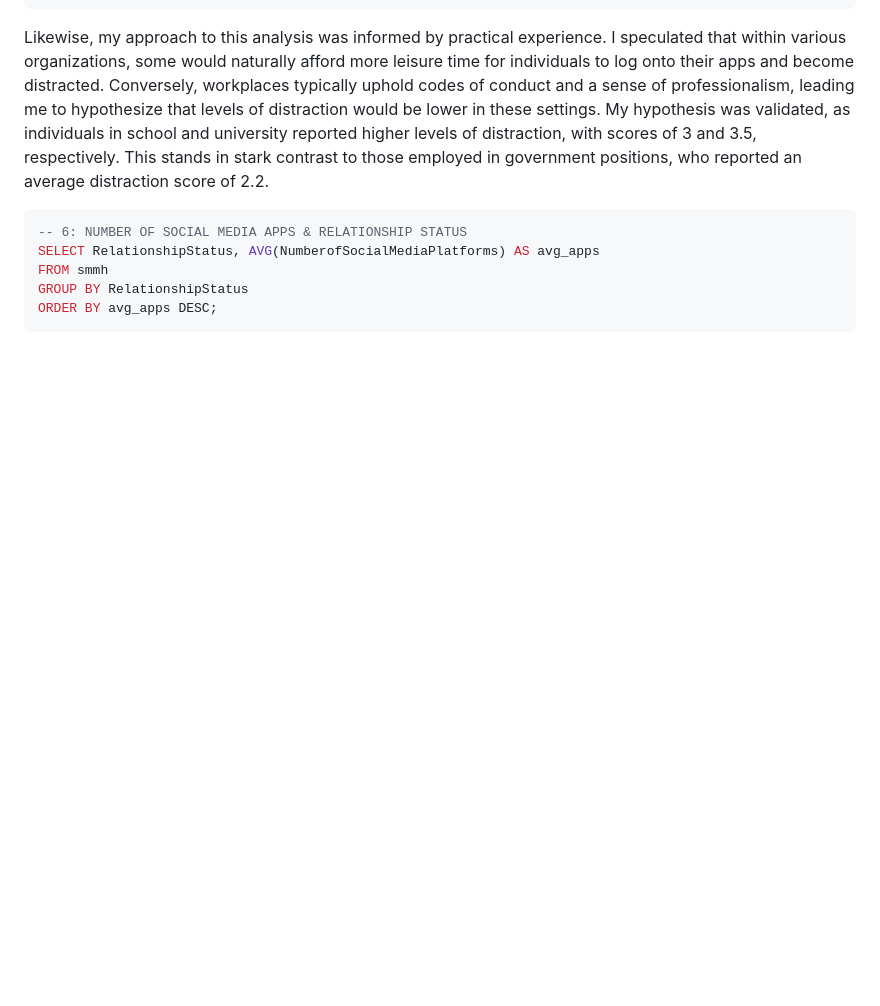
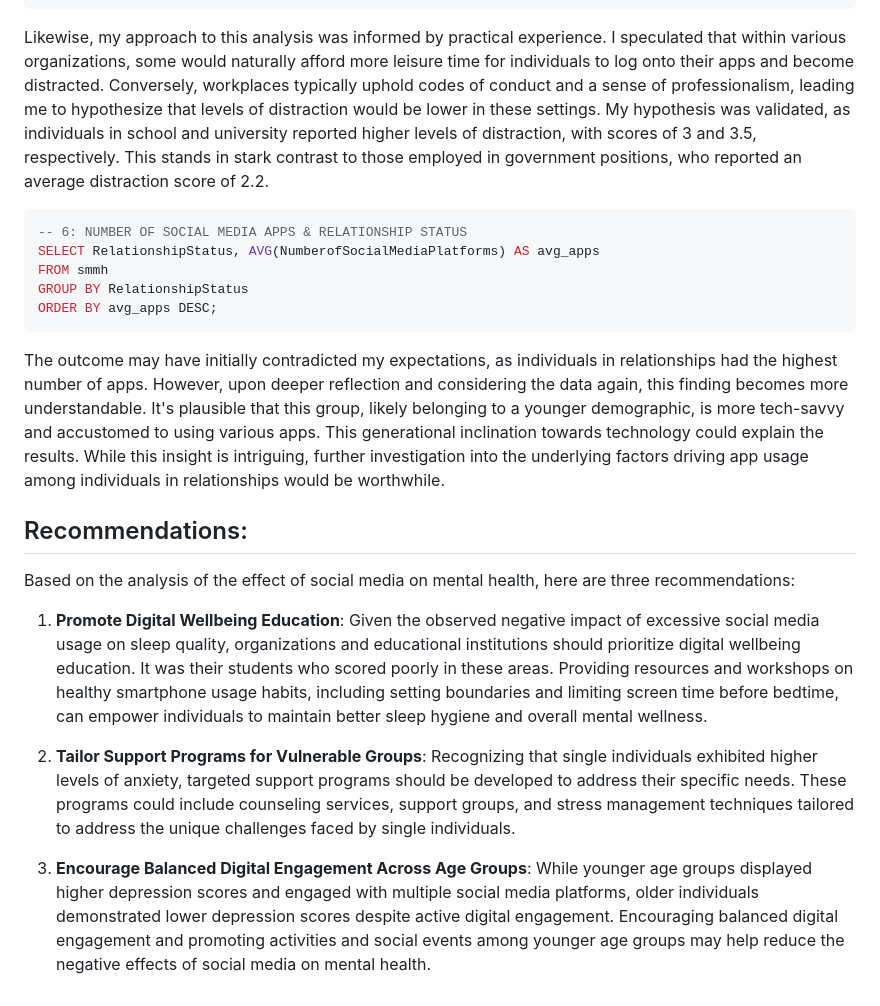
Before and after one commit to JimRossiter/JimRossiter.github.io, a Markdown page: projects/socialmedia.md, the part around the change. Drawn GitHub-style; blank space fills up the shorter version.

````diff
--- a/projects/socialmedia.md
+++ b/projects/socialmedia.md
@@ -84,6 +84,7 @@ GROUP BY Organization
 ORDER BY avg_dist DESC;
 ```
 Likewise, my approach to this analysis was informed by practical experience. I speculated that within various organizations, some would naturally afford more leisure time for individuals to log onto their apps and become distracted. Conversely, workplaces typically uphold codes of conduct and a sense of professionalism, leading me to hypothesize that levels of distraction would be lower in these settings. My hypothesis was validated, as individuals in school and university reported higher levels of distraction, with scores of 3 and 3.5, respectively. This stands in stark contrast to those employed in government positions, who reported an average distraction score of 2.2.
+
 ```sql
 -- 6: NUMBER OF SOCIAL MEDIA APPS & RELATIONSHIP STATUS
 SELECT RelationshipStatus, AVG(NumberofSocialMediaPlatforms) AS avg_apps
@@ -91,3 +92,13 @@ FROM smmh
 GROUP BY RelationshipStatus
 ORDER BY avg_apps DESC;
 ```
+The outcome may have initially contradicted my expectations, as individuals in relationships had the highest number of apps. However, upon deeper reflection and considering the data again, this finding becomes more understandable. It's plausible that this group, likely belonging to a younger demographic, is more tech-savvy and accustomed to using various apps. This generational inclination towards technology could explain the results. While this insight is intriguing, further investigation into the underlying factors driving app usage among individuals in relationships would be worthwhile.
+
+## Recommendations:
+Based on the analysis of the effect of social media on mental health, here are three recommendations:
+
+1. **Promote Digital Wellbeing Education**: Given the observed negative impact of excessive social media usage on sleep quality, organizations and educational institutions should prioritize digital wellbeing education. It was their students who scored poorly in these areas. Providing resources and workshops on healthy smartphone usage habits, including setting boundaries and limiting screen time before bedtime, can empower individuals to maintain better sleep hygiene and overall mental wellness.
+
+2. **Tailor Support Programs for Vulnerable Groups**: Recognizing that single individuals exhibited higher levels of anxiety, targeted support programs should be developed to address their specific needs. These programs could include counseling services, support groups, and stress management techniques tailored to address the unique challenges faced by single individuals.
+
+3. **Encourage Balanced Digital Engagement Across Age Groups**: While younger age groups displayed higher depression scores and engaged with multiple social media platforms, older individuals demonstrated lower depression scores despite active digital engagement. Encouraging balanced digital engagement and promoting activities and social events among younger age groups may help reduce the negative effects of social media on mental health.
````
